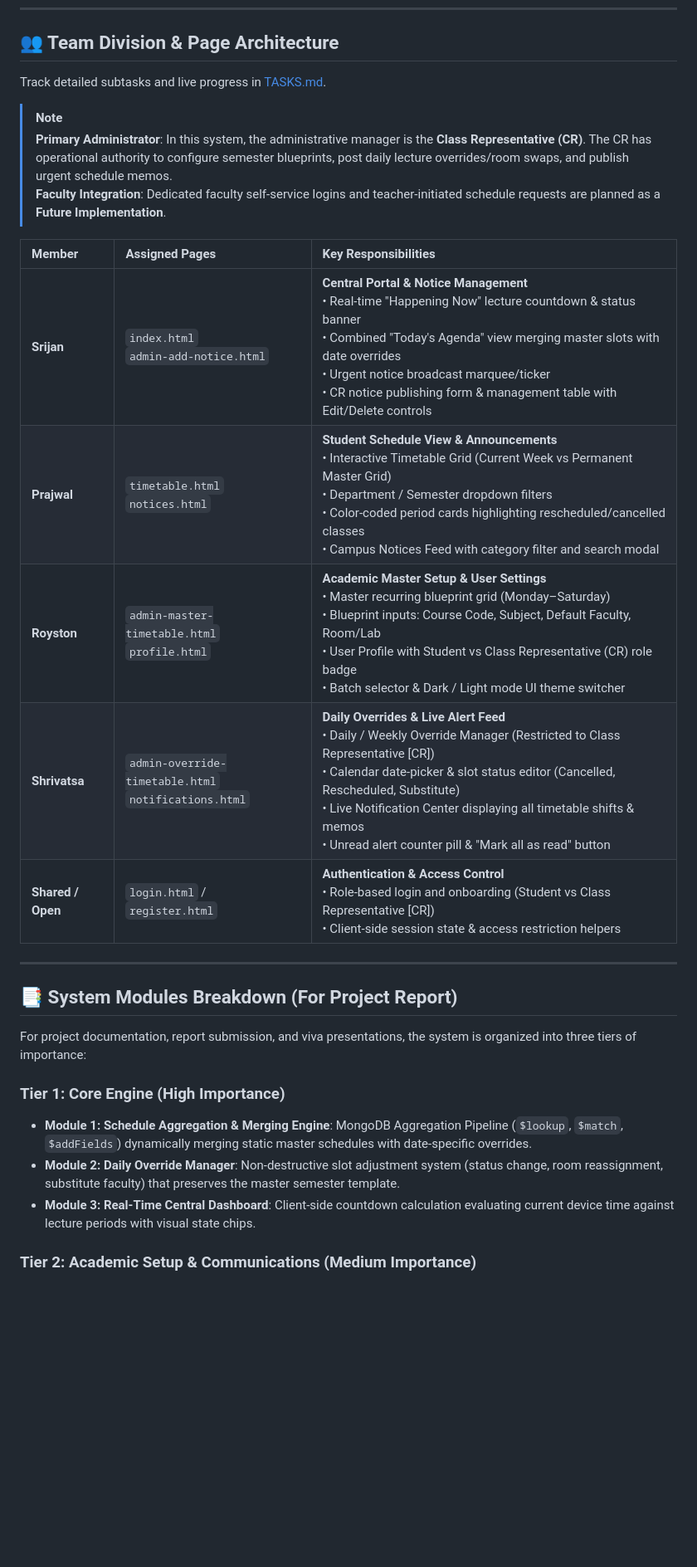
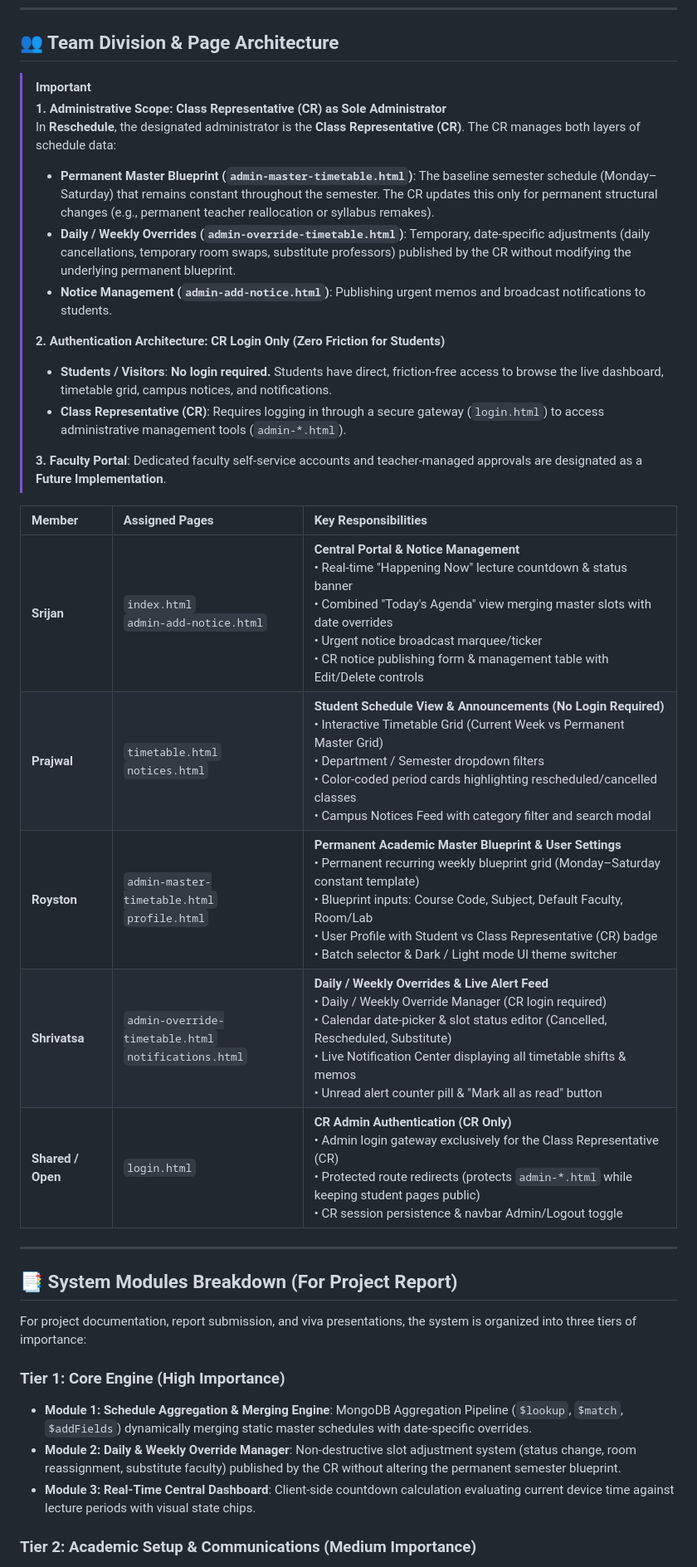
Before and after one commit to Shrivatsavbhat/timetable, a Markdown page: README.md, the part around one of its changes. Shown at 83% size. GitHub-like rendering; blank space fills up the shorter version.

Commit message:
docs: update documentation to clarify CR-only admin authentication and dual-layer timetable architecture

```diff
--- a/README.md
+++ b/README.md
@@ -23,19 +23,26 @@ Instead of burying schedule shifts, room swaps, and cancellations in noisy chat
 
 ## 👥 Team Division & Page Architecture
 
-Track detailed subtasks and live progress in [TASKS.md](file:///c:/Codes/MIt/WT/timetable/TASKS.md).
-
-> [!NOTE]
-> **Primary Administrator**: In this system, the administrative manager is the **Class Representative (CR)**. The CR has operational authority to configure semester blueprints, post daily lecture overrides/room swaps, and publish urgent schedule memos.
-> **Faculty Integration**: Dedicated faculty self-service logins and teacher-initiated schedule requests are planned as a **Future Implementation**.
+> [!IMPORTANT]
+> **1. Administrative Scope: Class Representative (CR) as Sole Administrator**
+> In **Reschedule**, the designated administrator is the **Class Representative (CR)**. The CR manages both layers of schedule data:
+> - **Permanent Master Blueprint (`admin-master-timetable.html`)**: The baseline semester schedule (Monday–Saturday) that remains constant throughout the semester. The CR updates this only for permanent structural changes (e.g., permanent teacher reallocation or syllabus remakes).
+> - **Daily / Weekly Overrides (`admin-override-timetable.html`)**: Temporary, date-specific adjustments (daily cancellations, temporary room swaps, substitute professors) published by the CR without modifying the underlying permanent blueprint.
+> - **Notice Management (`admin-add-notice.html`)**: Publishing urgent memos and broadcast notifications to students.
+>
+> **2. Authentication Architecture: CR Login Only (Zero Friction for Students)**
+> - **Students / Visitors**: **No login required.** Students have direct, friction-free access to browse the live dashboard, timetable grid, campus notices, and notifications.
+> - **Class Representative (CR)**: Requires logging in through a secure gateway (`login.html`) to access administrative management tools (`admin-*.html`).
+>
+> **3. Faculty Portal**: Dedicated faculty self-service accounts and teacher-managed approvals are designated as a **Future Implementation**.
 
 | Member | Assigned Pages | Key Responsibilities |
 | :--- | :--- | :--- |
 | **Srijan** | `index.html`<br>`admin-add-notice.html` | **Central Portal & Notice Management**<br>• Real-time "Happening Now" lecture countdown & status banner<br>• Combined "Today's Agenda" view merging master slots with date overrides<br>• Urgent notice broadcast marquee/ticker<br>• CR notice publishing form & management table with Edit/Delete controls |
-| **Prajwal** | `timetable.html`<br>`notices.html` | **Student Schedule View & Announcements**<br>• Interactive Timetable Grid (Current Week vs Permanent Master Grid)<br>• Department / Semester dropdown filters<br>• Color-coded period cards highlighting rescheduled/cancelled classes<br>• Campus Notices Feed with category filter and search modal |
-| **Royston** | `admin-master-timetable.html`<br>`profile.html` | **Academic Master Setup & User Settings**<br>• Master recurring blueprint grid (Monday–Saturday)<br>• Blueprint inputs: Course Code, Subject, Default Faculty, Room/Lab<br>• User Profile with Student vs Class Representative (CR) role badge<br>• Batch selector & Dark / Light mode UI theme switcher |
-| **Shrivatsa** | `admin-override-timetable.html`<br>`notifications.html` | **Daily Overrides & Live Alert Feed**<br>• Daily / Weekly Override Manager (Restricted to Class Representative [CR])<br>• Calendar date-picker & slot status editor (Cancelled, Rescheduled, Substitute)<br>• Live Notification Center displaying all timetable shifts & memos<br>• Unread alert counter pill & "Mark all as read" button |
-| **Shared / Open** | `login.html` / `register.html` | **Authentication & Access Control**<br>• Role-based login and onboarding (Student vs Class Representative [CR])<br>• Client-side session state & access restriction helpers |
+| **Prajwal** | `timetable.html`<br>`notices.html` | **Student Schedule View & Announcements (No Login Required)**<br>• Interactive Timetable Grid (Current Week vs Permanent Master Grid)<br>• Department / Semester dropdown filters<br>• Color-coded period cards highlighting rescheduled/cancelled classes<br>• Campus Notices Feed with category filter and search modal |
+| **Royston** | `admin-master-timetable.html`<br>`profile.html` | **Permanent Academic Master Blueprint & User Settings**<br>• Permanent recurring weekly blueprint grid (Monday–Saturday constant template)<br>• Blueprint inputs: Course Code, Subject, Default Faculty, Room/Lab<br>• User Profile with Student vs Class Representative (CR) badge<br>• Batch selector & Dark / Light mode UI theme switcher |
+| **Shrivatsa** | `admin-override-timetable.html`<br>`notifications.html` | **Daily / Weekly Overrides & Live Alert Feed**<br>• Daily / Weekly Override Manager (CR login required)<br>• Calendar date-picker & slot status editor (Cancelled, Rescheduled, Substitute)<br>• Live Notification Center displaying all timetable shifts & memos<br>• Unread alert counter pill & "Mark all as read" button |
+| **Shared / Open** | `login.html` | **CR Admin Authentication (CR Only)**<br>• Admin login gateway exclusively for the Class Representative (CR)<br>• Protected route redirects (protects `admin-*.html` while keeping student pages public)<br>• CR session persistence & navbar Admin/Logout toggle |
 
 ---
 
@@ -45,7 +52,7 @@ For project documentation, report submission, and viva presentations, the system
 
 ### Tier 1: Core Engine (High Importance)
 - **Module 1: Schedule Aggregation & Merging Engine**: MongoDB Aggregation Pipeline (`$lookup`, `$match`, `$addFields`) dynamically merging static master schedules with date-specific overrides.
-- **Module 2: Daily Override Manager**: Non-destructive slot adjustment system (status change, room reassignment, substitute faculty) that preserves the master semester template.
+- **Module 2: Daily & Weekly Override Manager**: Non-destructive slot adjustment system (status change, room reassignment, substitute faculty) published by the CR without altering the permanent semester blueprint.
 - **Module 3: Real-Time Central Dashboard**: Client-side countdown calculation evaluating current device time against lecture periods with visual state chips.
 
 ### Tier 2: Academic Setup & Communications (Medium Importance)
```
Also changed, not shown: other parts of README.md (+4 -5 lines), TASKS.md (+23 -22 lines).
